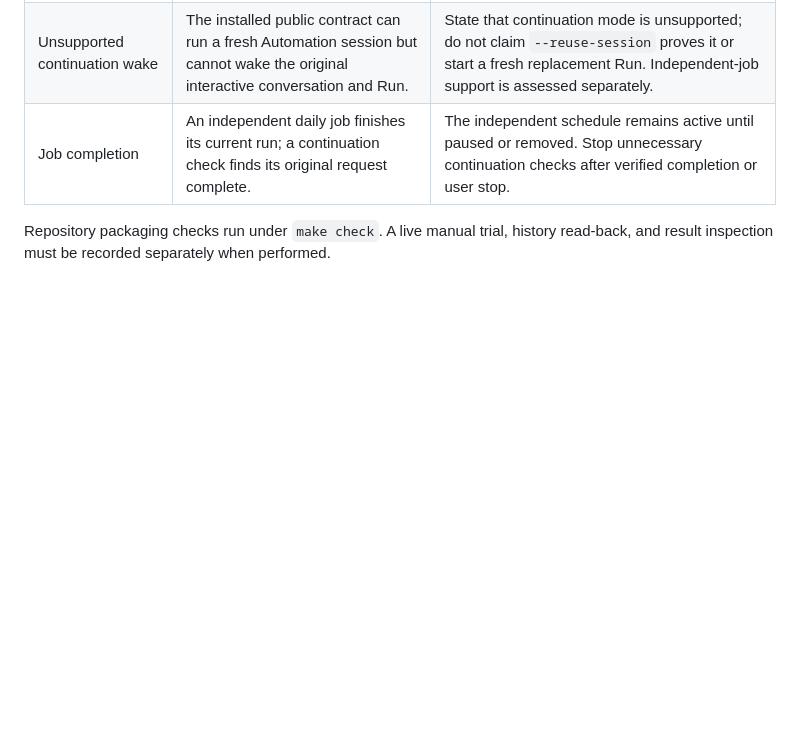
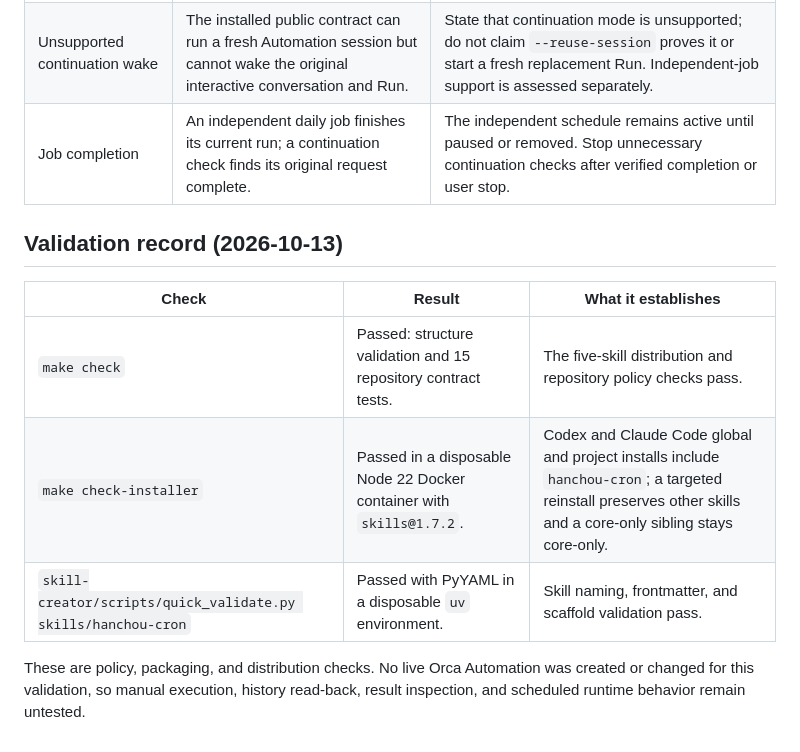
Before and after one commit to ykawase1011/hanchou, a Markdown page: docs/CRON.md, the part around the change. Drawn GitHub-style; blank space fills up the shorter version.

Commit message:
Record hanchou-cron integration validation

```diff
--- a/docs/CRON.md
+++ b/docs/CRON.md
@@ -88,5 +88,14 @@ model or live Automation has passed an end-to-end run.
 | Unsupported continuation wake | The installed public contract can run a fresh Automation session but cannot wake the original interactive conversation and Run. | State that continuation mode is unsupported; do not claim `--reuse-session` proves it or start a fresh replacement Run. Independent-job support is assessed separately. |
 | Job completion | An independent daily job finishes its current run; a continuation check finds its original request complete. | The independent schedule remains active until paused or removed. Stop unnecessary continuation checks after verified completion or user stop. |
 
-Repository packaging checks run under `make check`. A live manual trial, history
-read-back, and result inspection must be recorded separately when performed.
+## Validation record (2026-10-13)
+
+| Check | Result | What it establishes |
+| --- | --- | --- |
+| `make check` | Passed: structure validation and 15 repository contract tests. | The five-skill distribution and repository policy checks pass. |
+| `make check-installer` | Passed in a disposable Node 22 Docker container with `skills@1.7.2`. | Codex and Claude Code global and project installs include `hanchou-cron`; a targeted reinstall preserves other skills and a core-only sibling stays core-only. |
+| `skill-creator/scripts/quick_validate.py skills/hanchou-cron` | Passed with PyYAML in a disposable `uv` environment. | Skill naming, frontmatter, and scaffold validation pass. |
+
+These are policy, packaging, and distribution checks. No live Orca Automation
+was created or changed for this validation, so manual execution, history
+read-back, result inspection, and scheduled runtime behavior remain untested.
```
